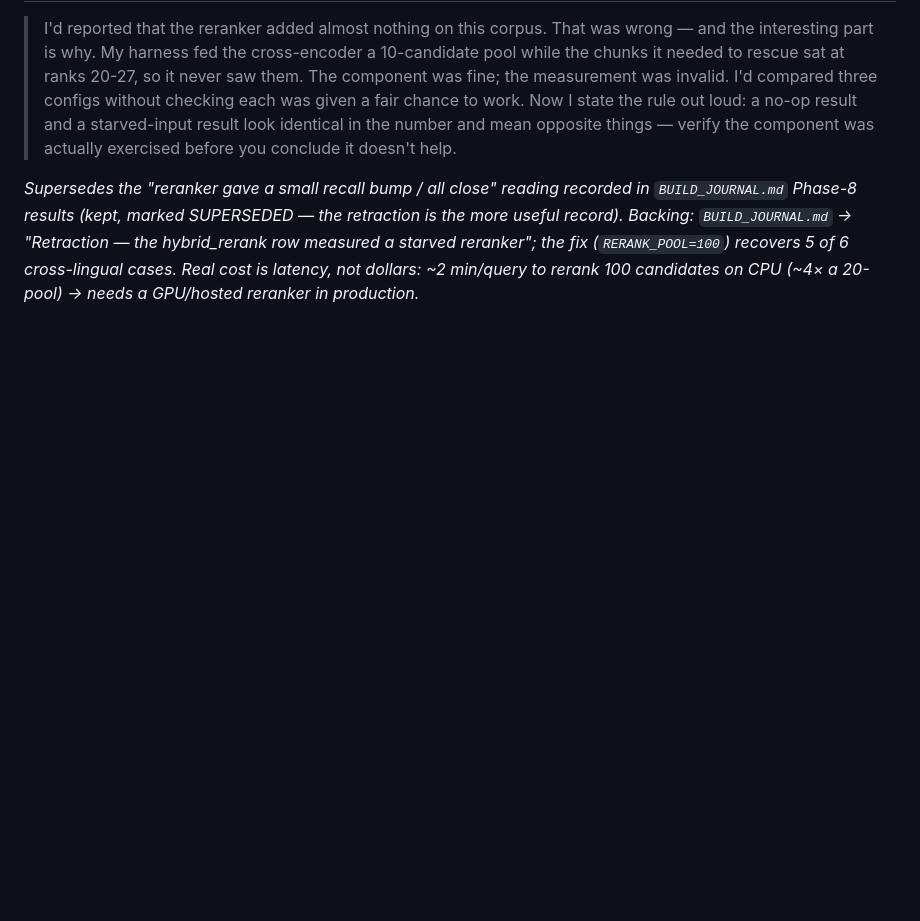
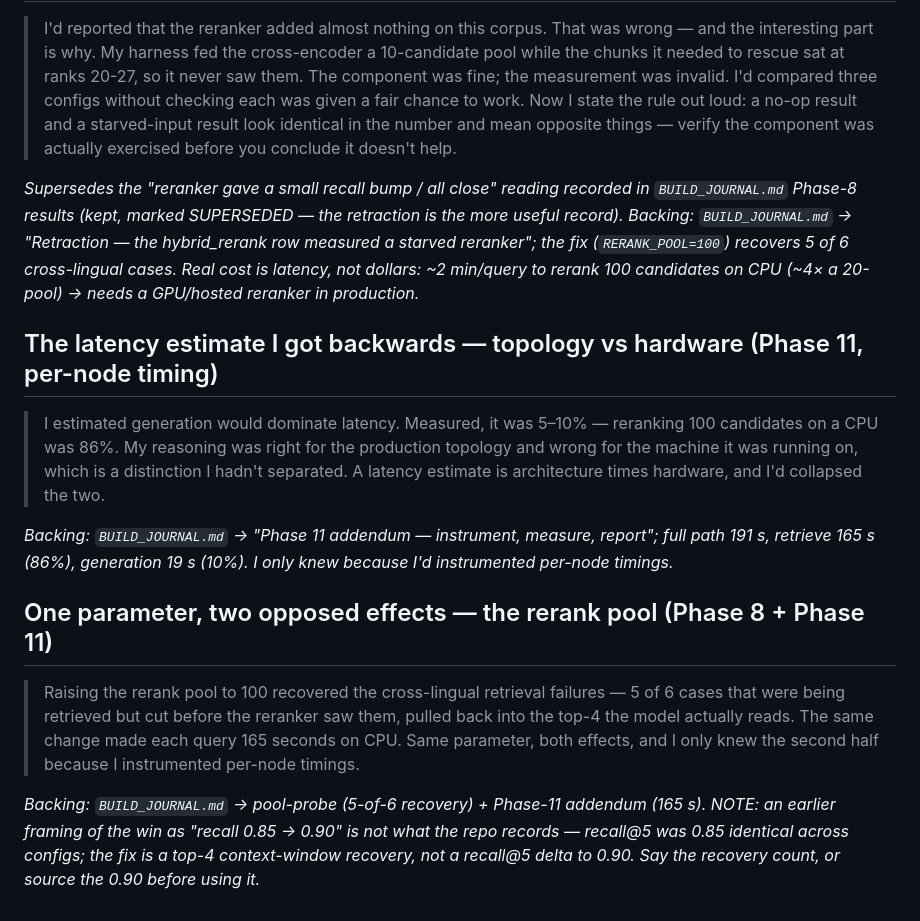
Before and after one commit to shwey13fra/nurture-de, a Markdown page: knowledge/talk-track.md, the part around the change. Rendered like a GitHub page; blank space fills up the shorter version.

```diff
--- a/knowledge/talk-track.md
+++ b/knowledge/talk-track.md
@@ -76,3 +76,25 @@ record). Backing: `BUILD_JOURNAL.md` → "Retraction — the hybrid_rerank row m
 reranker"; the fix (`RERANK_POOL=100`) recovers 5 of 6 cross-lingual cases. Real cost is latency,
 not dollars: ~2 min/query to rerank 100 candidates on CPU (~4× a 20-pool) → needs a GPU/hosted
 reranker in production._
+
+## The latency estimate I got backwards — topology vs hardware (Phase 11, per-node timing)
+
+> I estimated generation would dominate latency. Measured, it was 5–10% — reranking 100 candidates
+> on a CPU was 86%. My reasoning was right for the production topology and wrong for the machine it
+> was running on, which is a distinction I hadn't separated. A latency estimate is architecture
+> times hardware, and I'd collapsed the two.
+
+_Backing: `BUILD_JOURNAL.md` → "Phase 11 addendum — instrument, measure, report"; full path 191 s,
+retrieve 165 s (86%), generation 19 s (10%). I only knew because I'd instrumented per-node timings._
+
+## One parameter, two opposed effects — the rerank pool (Phase 8 + Phase 11)
+
+> Raising the rerank pool to 100 recovered the cross-lingual retrieval failures — 5 of 6 cases that
+> were being retrieved but cut before the reranker saw them, pulled back into the top-4 the model
+> actually reads. The same change made each query 165 seconds on CPU. Same parameter, both effects,
+> and I only knew the second half because I instrumented per-node timings.
+
+_Backing: `BUILD_JOURNAL.md` → pool-probe (5-of-6 recovery) + Phase-11 addendum (165 s). NOTE: an
+earlier framing of the win as "recall 0.85 → 0.90" is not what the repo records — recall@5 was 0.85
+identical across configs; the fix is a top-4 context-window recovery, not a recall@5 delta to 0.90.
+Say the recovery count, or source the 0.90 before using it._
```
Also changed, not shown: BUILD_JOURNAL.md (+45 -0 lines).
